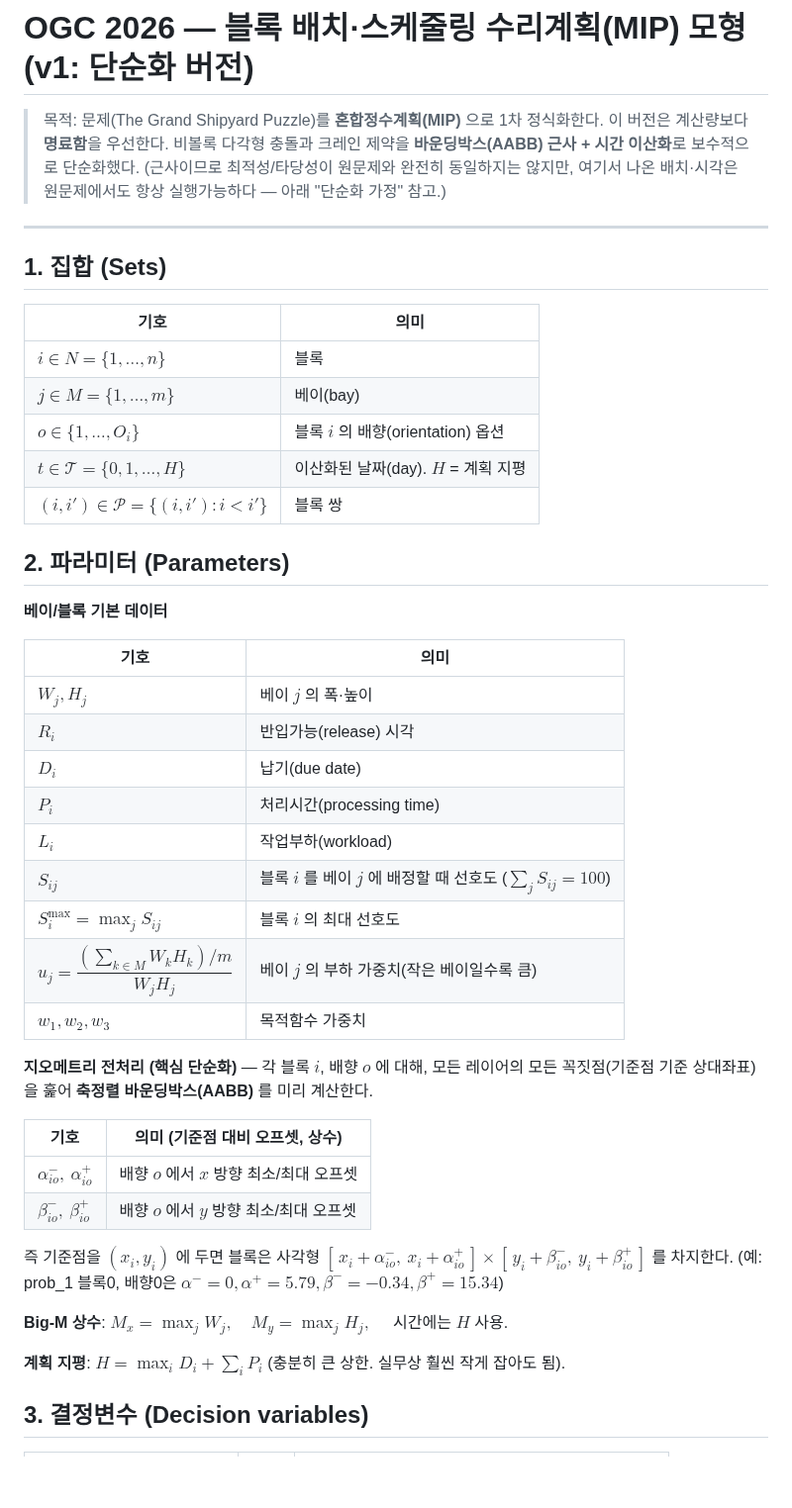
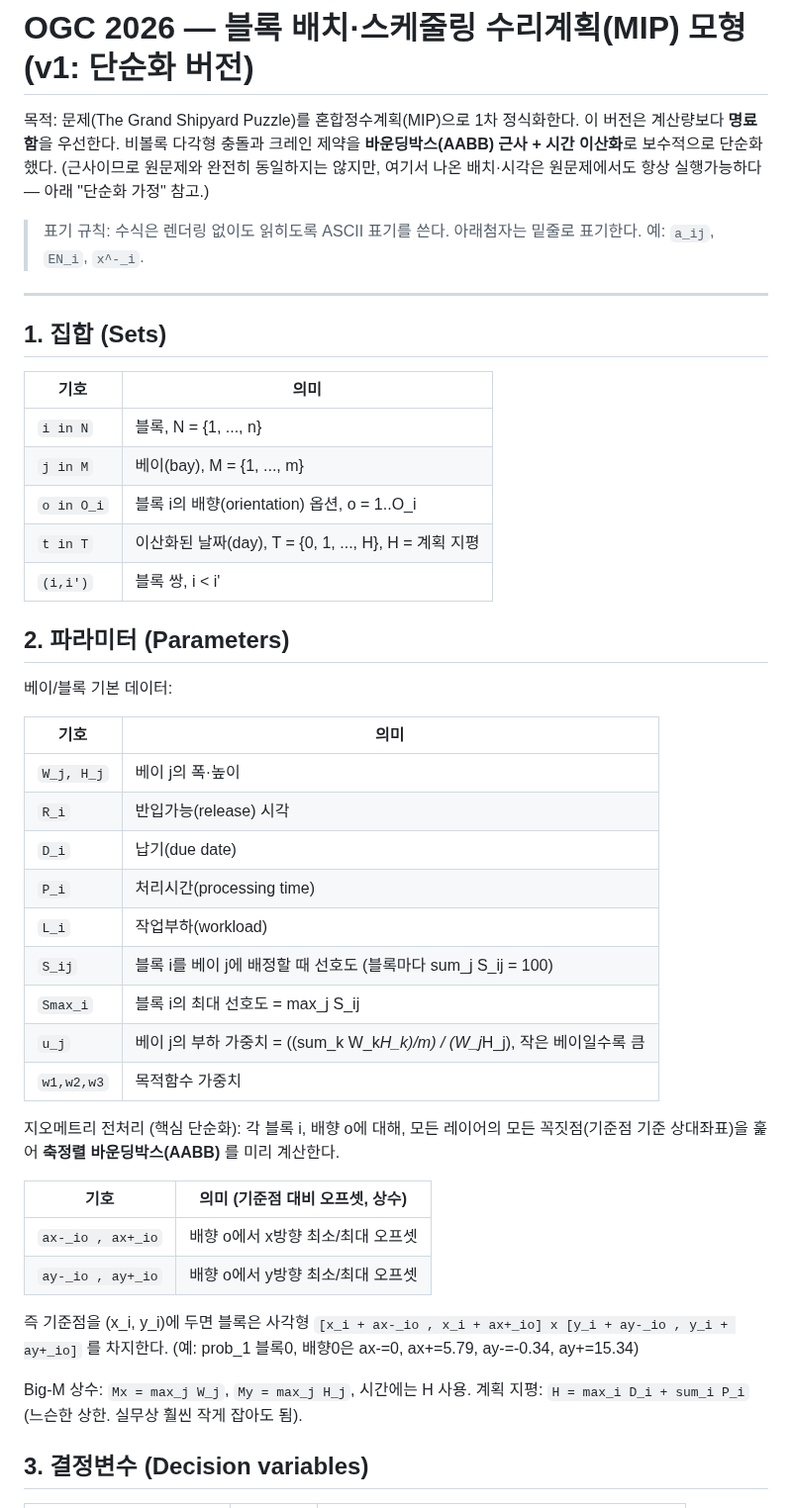
Before and after one commit to woojinroh429/oraclemaster, a Markdown page: model/mathematical_model.md, the part around one of its changes. Shown at 99% size. Drawn GitHub-style; blank space fills up the shorter version.

```diff
--- a/model/mathematical_model.md
+++ b/model/mathematical_model.md
@@ -1,54 +1,56 @@
 # OGC 2026 — 블록 배치·스케줄링 수리계획(MIP) 모형 (v1: 단순화 버전)
 
-> 목적: 문제(The Grand Shipyard Puzzle)를 **혼합정수계획(MIP)** 으로 1차 정식화한다.
-> 이 버전은 계산량보다 **명료함**을 우선한다. 비볼록 다각형 충돌과 크레인 제약을
-> **바운딩박스(AABB) 근사 + 시간 이산화**로 보수적으로 단순화했다.
-> (근사이므로 최적성/타당성이 원문제와 완전히 동일하지는 않지만, 여기서 나온
-> 배치·시각은 원문제에서도 항상 실행가능하다 — 아래 "단순화 가정" 참고.)
+목적: 문제(The Grand Shipyard Puzzle)를 혼합정수계획(MIP)으로 1차 정식화한다.
+이 버전은 계산량보다 **명료함**을 우선한다. 비볼록 다각형 충돌과 크레인 제약을
+**바운딩박스(AABB) 근사 + 시간 이산화**로 보수적으로 단순화했다.
+(근사이므로 원문제와 완전히 동일하지는 않지만, 여기서 나온 배치·시각은 원문제에서도
+항상 실행가능하다 — 아래 "단순화 가정" 참고.)
+
+> 표기 규칙: 수식은 렌더링 없이도 읽히도록 ASCII 표기를 쓴다.
+> 아래첨자는 밑줄로 표기한다. 예: `a_ij`, `EN_i`, `x^-_i`.
 
 ---
 
 ## 1. 집합 (Sets)
 
-| 기호 | 의미 |
-|---|---|
-| $i \in N=\{1,\dots,n\}$ | 블록 |
-| $j \in M=\{1,\dots,m\}$ | 베이(bay) |
-| $o \in \{1,\dots,O_i\}$ | 블록 $i$ 의 배향(orientation) 옵션 |
-| $t \in \mathcal{T}=\{0,1,\dots,H\}$ | 이산화된 날짜(day). $H$ = 계획 지평 |
-| $(i,i') \in \mathcal{P}=\{(i,i'): i<i'\}$ | 블록 쌍 |
+| 기호        | 의미 |
+|-------------|------|
+| `i in N`    | 블록,  N = {1, ..., n} |
+| `j in M`    | 베이(bay),  M = {1, ..., m} |
+| `o in O_i`  | 블록 i의 배향(orientation) 옵션, o = 1..O_i |
+| `t in T`    | 이산화된 날짜(day),  T = {0, 1, ..., H},  H = 계획 지평 |
+| `(i,i')`    | 블록 쌍,  i < i' |
 
 ## 2. 파라미터 (Parameters)
 
-**베이/블록 기본 데이터**
+베이/블록 기본 데이터:
 
-| 기호 | 의미 |
-|---|---|
-| $W_j, H_j$ | 베이 $j$ 의 폭·높이 |
-| $R_i$ | 반입가능(release) 시각 |
-| $D_i$ | 납기(due date) |
-| $P_i$ | 처리시간(processing time) |
-| $L_i$ | 작업부하(workload) |
-| $S_{ij}$ | 블록 $i$ 를 베이 $j$ 에 배정할 때 선호도 ($\sum_j S_{ij}=100$) |
-| $S^{\max}_i=\max_j S_{ij}$ | 블록 $i$ 의 최대 선호도 |
-| $u_j=\dfrac{(\sum_{k\in M}W_kH_k)/m}{W_jH_j}$ | 베이 $j$ 의 부하 가중치(작은 베이일수록 큼) |
-| $w_1,w_2,w_3$ | 목적함수 가중치 |
+| 기호       | 의미 |
+|------------|------|
+| `W_j, H_j` | 베이 j의 폭·높이 |
+| `R_i`      | 반입가능(release) 시각 |
+| `D_i`      | 납기(due date) |
+| `P_i`      | 처리시간(processing time) |
+| `L_i`      | 작업부하(workload) |
+| `S_ij`     | 블록 i를 베이 j에 배정할 때 선호도 (블록마다 sum_j S_ij = 100) |
+| `Smax_i`   | 블록 i의 최대 선호도 = max_j S_ij |
+| `u_j`      | 베이 j의 부하 가중치 = ((sum_k W_k*H_k)/m) / (W_j*H_j),  작은 베이일수록 큼 |
+| `w1,w2,w3` | 목적함수 가중치 |
 
-**지오메트리 전처리 (핵심 단순화)** — 각 블록 $i$, 배향 $o$ 에 대해, 모든 레이어의
-모든 꼭짓점(기준점 기준 상대좌표)을 훑어 **축정렬 바운딩박스(AABB)** 를 미리 계산한다.
+지오메트리 전처리 (핵심 단순화): 각 블록 i, 배향 o에 대해, 모든 레이어의 모든
+꼭짓점(기준점 기준 상대좌표)을 훑어 **축정렬 바운딩박스(AABB)** 를 미리 계산한다.
 
-| 기호 | 의미 (기준점 대비 오프셋, 상수) |
-|---|---|
-| $\alpha^-_{io},\ \alpha^+_{io}$ | 배향 $o$ 에서 $x$ 방향 최소/최대 오프셋 |
-| $\beta^-_{io},\ \beta^+_{io}$ | 배향 $o$ 에서 $y$ 방향 최소/최대 오프셋 |
+| 기호               | 의미 (기준점 대비 오프셋, 상수) |
+|--------------------|--------------------------------|
+| `ax-_io , ax+_io`  | 배향 o에서 x방향 최소/최대 오프셋 |
+| `ay-_io , ay+_io`  | 배향 o에서 y방향 최소/최대 오프셋 |
 
-즉 기준점을 $(x_i,y_i)$ 에 두면 블록은 사각형
-$[\,x_i+\alpha^-_{io},\ x_i+\alpha^+_{io}\,]\times[\,y_i+\beta^-_{io},\ y_i+\beta^+_{io}\,]$ 를 차지한다.
-(예: prob_1 블록0, 배향0은 $\alpha^-=0,\alpha^+=5.79,\beta^-=-0.34,\beta^+=15.34$)
+즉 기준점을 (x_i, y_i)에 두면 블록은 사각형
+`[x_i + ax-_io , x_i + ax+_io] x [y_i + ay-_io , y_i + ay+_io]` 를 차지한다.
+(예: prob_1 블록0, 배향0은 ax-=0, ax+=5.79, ay-=-0.34, ay+=15.34)
 
-**Big-M 상수**: $M_x=\max_j W_j,\quad M_y=\max_j H_j,\quad$ 시간에는 $H$ 사용.
-
-**계획 지평**: $H=\max_i D_i+\sum_i P_i$ (충분히 큰 상한. 실무상 훨씬 작게 잡아도 됨).
+Big-M 상수: `Mx = max_j W_j`, `My = max_j H_j`, 시간에는 H 사용.
+계획 지평: `H = max_i D_i + sum_i P_i` (느슨한 상한. 실무상 훨씬 작게 잡아도 됨).
 
 ## 3. 결정변수 (Decision variables)
 
```
Also changed, not shown: other parts of model/mathematical_model.md (+103 -122 lines).
